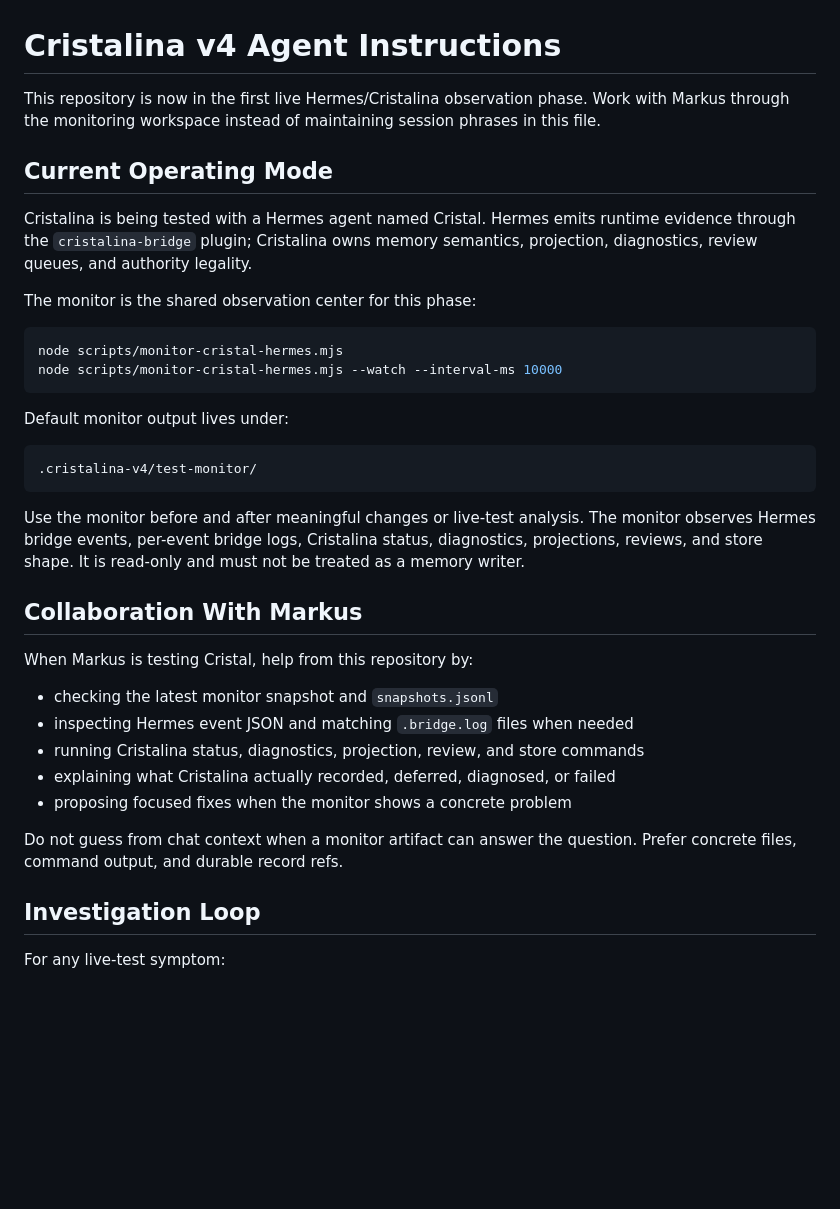
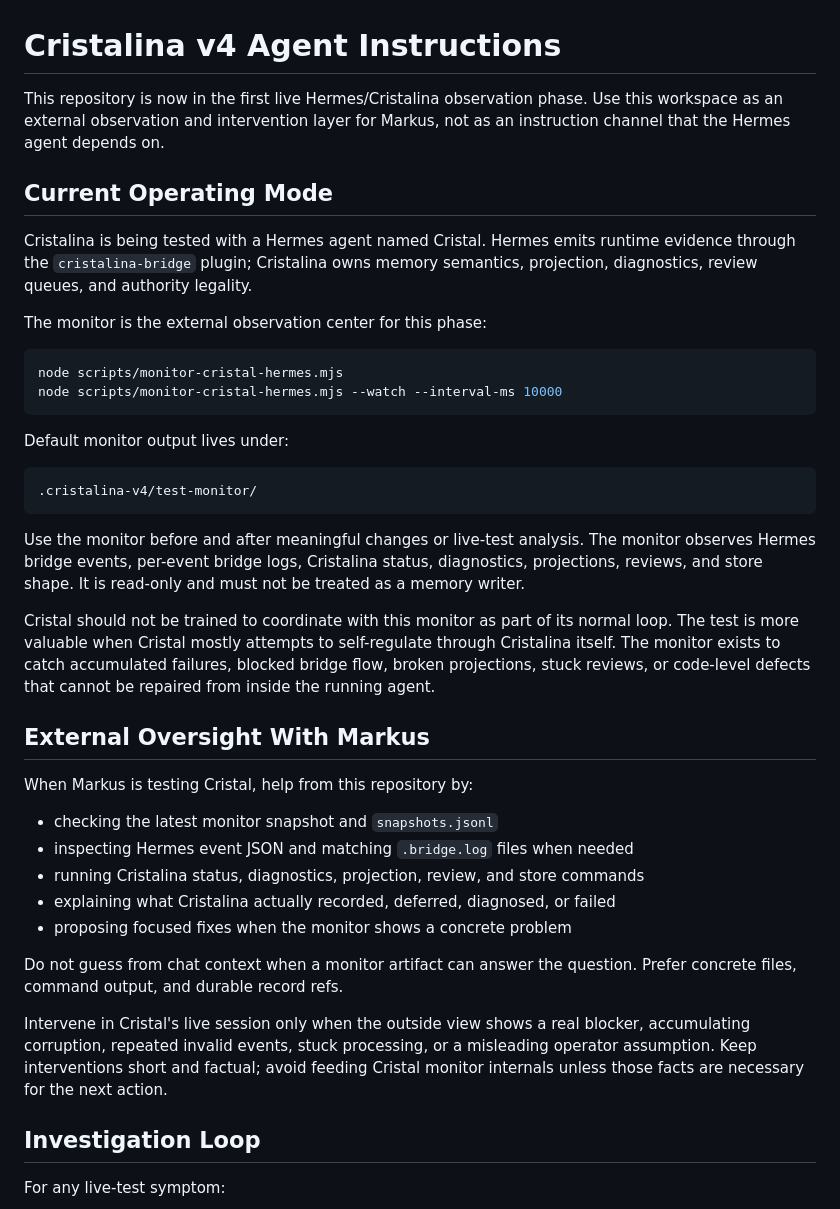
Before and after one commit to Glucksberg/cristalina-v4, a Markdown page: AGENTS.md, the part around the change. Rendered like a GitHub page; blank space fills up the shorter version.

Commit message:
Make Cristal monitor oversight external

````diff
--- a/AGENTS.md
+++ b/AGENTS.md
@@ -1,8 +1,8 @@
 # Cristalina v4 Agent Instructions
 
 This repository is now in the first live Hermes/Cristalina observation phase.
-Work with Markus through the monitoring workspace instead of maintaining session
-phrases in this file.
+Use this workspace as an external observation and intervention layer for Markus,
+not as an instruction channel that the Hermes agent depends on.
 
 ## Current Operating Mode
 
@@ -10,7 +10,7 @@ Cristalina is being tested with a Hermes agent named Cristal. Hermes emits
 runtime evidence through the `cristalina-bridge` plugin; Cristalina owns memory
 semantics, projection, diagnostics, review queues, and authority legality.
 
-The monitor is the shared observation center for this phase:
+The monitor is the external observation center for this phase:
 
 ```bash
 node scripts/monitor-cristal-hermes.mjs
@@ -28,7 +28,13 @@ monitor observes Hermes bridge events, per-event bridge logs, Cristalina status,
 diagnostics, projections, reviews, and store shape. It is read-only and must not
 be treated as a memory writer.
 
-## Collaboration With Markus
+Cristal should not be trained to coordinate with this monitor as part of its
+normal loop. The test is more valuable when Cristal mostly attempts to
+self-regulate through Cristalina itself. The monitor exists to catch accumulated
+failures, blocked bridge flow, broken projections, stuck reviews, or code-level
+defects that cannot be repaired from inside the running agent.
+
+## External Oversight With Markus
 
 When Markus is testing Cristal, help from this repository by:
 
@@ -40,6 +46,12 @@ When Markus is testing Cristal, help from this repository by:
 
 Do not guess from chat context when a monitor artifact can answer the question.
 Prefer concrete files, command output, and durable record refs.
+
+Intervene in Cristal's live session only when the outside view shows a real
+blocker, accumulating corruption, repeated invalid events, stuck processing, or
+a misleading operator assumption. Keep interventions short and factual; avoid
+feeding Cristal monitor internals unless those facts are necessary for the next
+action.
 
 ## Investigation Loop
 
````
